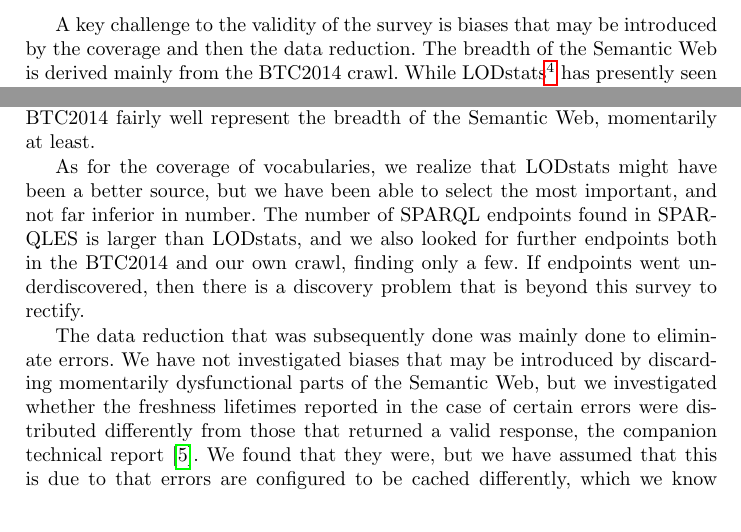
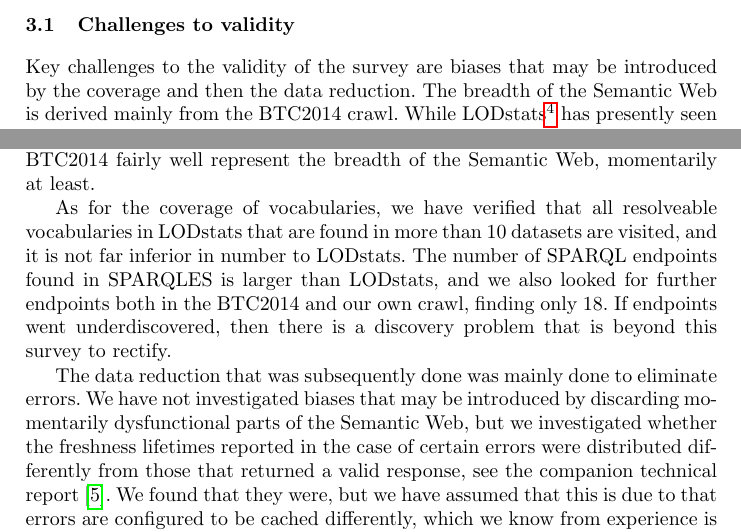
Before and after one commit to kjetilk/phd, a LaTeX paper (sanity/paper1.tex): two parts of page 5 of 14, joined at a grey line, cut at the place of the change. Compiled offline with pdfLaTeX.

Commit message:
Make a section of validity
git-svn-id: https://svn.ifi.uio.no/repos/users/kjekje-phd@1062 43ef1190-90fd-4dd7-a769-d0121f02b80e

```diff
--- a/sanity/paper1.tex
+++ b/sanity/paper1.tex
@@ -246,7 +246,9 @@
 Virtuoso-based SPARQL endpoint for analysis by using the statistics
 system R\cite{kn:r} in the following section.\todo{Reorg, rev 6}
 
-A key challenge to the validity of the survey is biases that may be
+\subsection{Challenges to validity}
+
+Key challenges to the validity of the survey are biases that may be
 introduced by the coverage and then the data reduction. The breadth of
 the Semantic Web is derived mainly from the BTC2014 crawl. While
 LODstats\footnote{\url{http://stats.lod2.eu/}} has presently seen an
@@ -261,20 +263,21 @@
 BTC2014. It is therefore a fair assumption that BTC2014 fairly well
 represent the breadth of the Semantic Web, momentarily at least.
 
-As for the coverage of vocabularies, we realize that LODstats might
-have been a better source, but we have been able to select the most
-important, and not far inferior in number. The number of SPARQL
-endpoints found in SPARQLES is larger than LODstats, and we also
-looked for further endpoints both in the BTC2014 and our own crawl,
-finding only a few. If endpoints went underdiscovered, then there is a
-discovery problem that is beyond this survey to rectify.
+As for the coverage of vocabularies, we have verified that all
+resolveable vocabularies in LODstats that are found in more than 10
+datasets are visited, and it is not far inferior in number to
+LODstats. The number of SPARQL endpoints found in SPARQLES is larger
+than LODstats, and we also looked for further endpoints both in the
+BTC2014 and our own crawl, finding only 18. If endpoints went
+underdiscovered, then there is a discovery problem that is beyond this
+survey to rectify.
 
 The data reduction that was subsequently done was mainly done to
 eliminate errors. We have not investigated biases that may be
 introduced by discarding momentarily dysfunctional parts of the
 Semantic Web, but we investigated whether the freshness lifetimes
 reported in the case of certain errors were distributed differently
-from those that returned a valid response, the companion technical
+from those that returned a valid response, see the companion technical
 report \cite{kjernsmo_add_survey_2015}. We found that they were, but
 we have assumed that this is due to that errors are configured to be
 cached differently, which we know from experience is common
```
Also changed, not shown: sanity/report.tex (+0 -2 lines).
